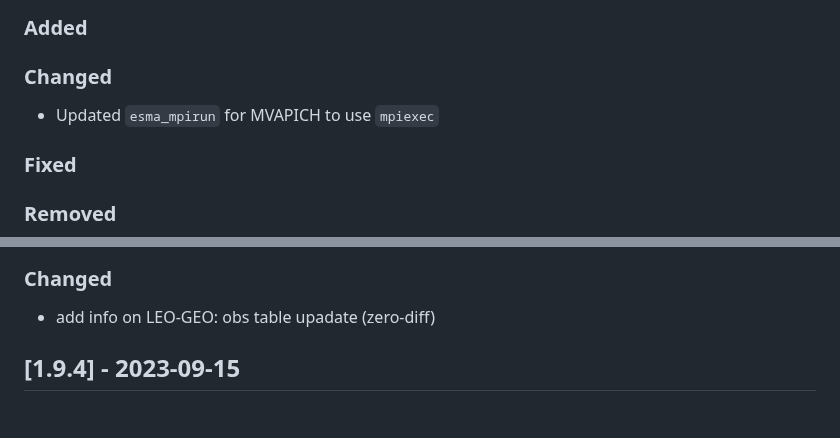
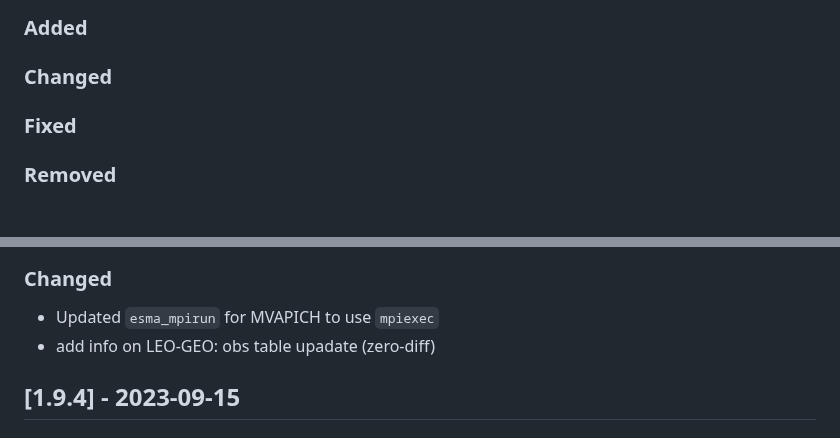
Before and after one commit to GEOS-ESM/GMAO_Shared, a Markdown page: CHANGELOG.md, 2 parts joined by grey strips. GitHub-like rendering.

Commit message:
Update changelog

```diff
--- a/CHANGELOG.md
+++ b/CHANGELOG.md
@@ -11,8 +11,6 @@ and this project adheres to [Semantic Versioning](https://semver.org/spec/v2.0.0
 
 ### Changed
 
-- Updated `esma_mpirun` for MVAPICH to use `mpiexec`
-
 ### Fixed
 
 ### Removed
@@ -20,5 +20,6 @@ and this project adheres to [Semantic Versioning](https://semver.org/spec/v2.0.0
 ### Changed
 
+- Updated `esma_mpirun` for MVAPICH to use `mpiexec`
 - add info on LEO-GEO: obs table upadate (zero-diff)
 
 ## [1.9.4] - 2023-09-15
```
Also changed, not shown: other parts of CHANGELOG.md (+2 -0 lines).
